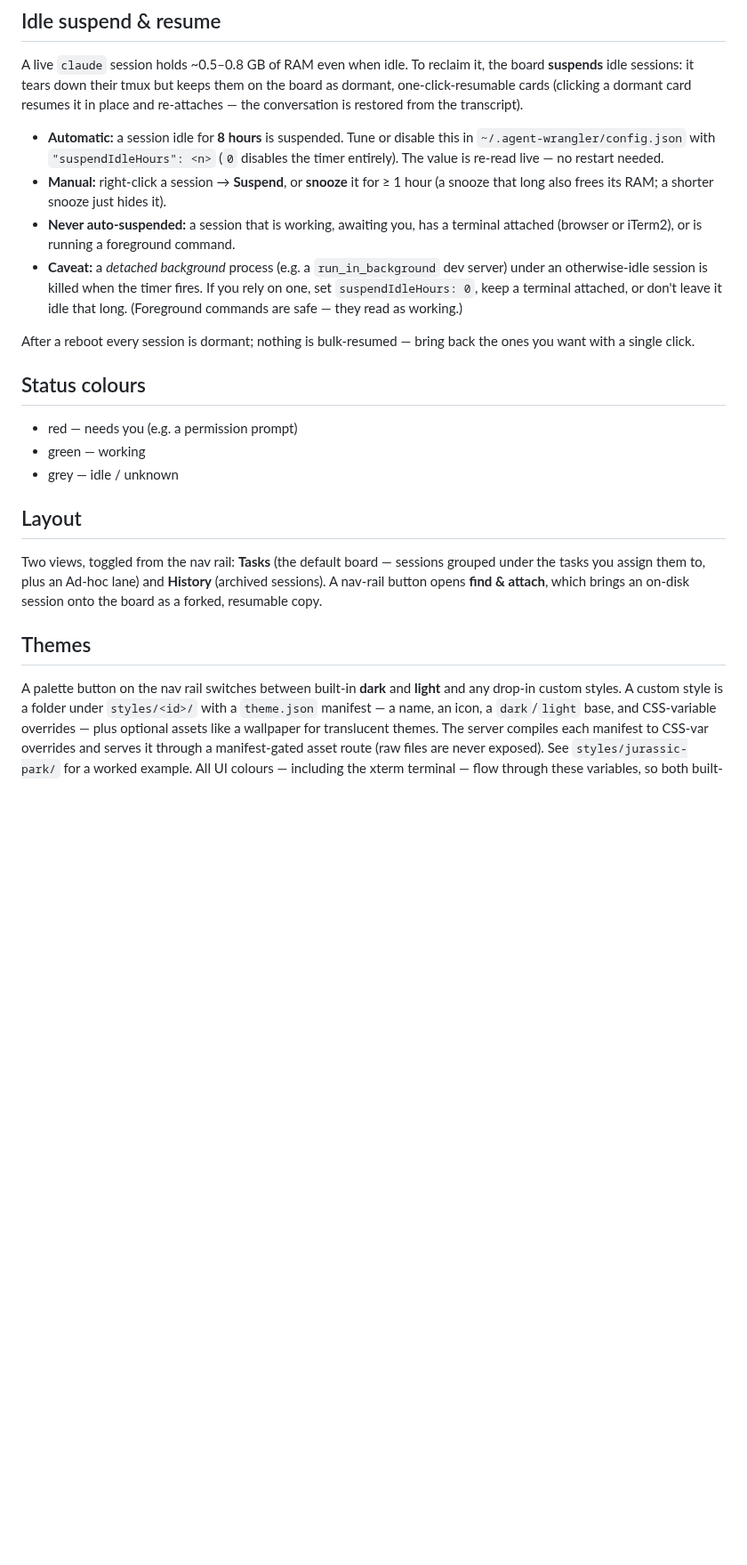
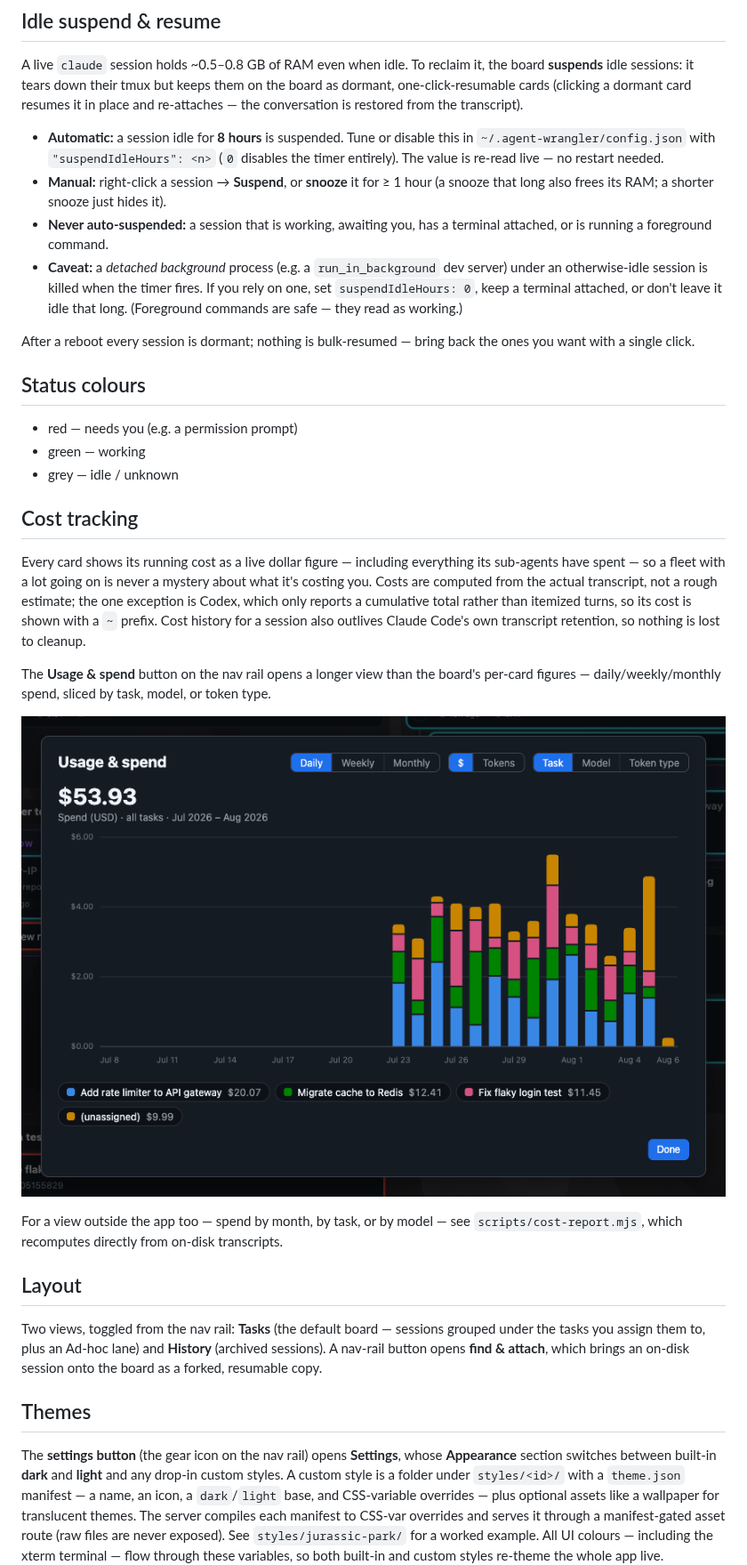
Before and after one commit to PortSwigger/agent-wrangler, a Markdown page: README.md, the part around one of its changes. Shown at 89% size. Drawn GitHub-style; pictures changed too: docs/images/usage-chart.png (added); blank space fills up the shorter version.

```diff
--- a/README.md
+++ b/README.md
@@ -160,8 +190,8 @@ place and re-attaches — the conversation is restored from the transcript).
   timer entirely). The value is re-read live — no restart needed.
 - **Manual:** right-click a session → **Suspend**, or **snooze** it for ≥ 1 hour
   (a snooze that long also frees its RAM; a shorter snooze just hides it).
-- **Never auto-suspended:** a session that is working, awaiting you, has a terminal
-  attached (browser or iTerm2), or is running a foreground command.
+- **Never auto-suspended:** a session that is working, awaiting you, has a terminal attached, or
+  is running a foreground command.
 - **Caveat:** a *detached background* process (e.g. a `run_in_background` dev server)
   under an otherwise-idle session is killed when the timer fires. If you rely on one,
   set `suspendIdleHours: 0`, keep a terminal attached, or don't leave it idle that
@@ -176,6 +206,23 @@ ones you want with a single click.
 - green — working
 - grey — idle / unknown
 
+## Cost tracking
+
+Every card shows its running cost as a live dollar figure — including everything its sub-agents have
+spent — so a fleet with a lot going on is never a mystery about what it's costing you. Costs are
+computed from the actual transcript, not a rough estimate; the one exception is Codex, which only
+reports a cumulative total rather than itemized turns, so its cost is shown with a `~` prefix. Cost
+history for a session also outlives Claude Code's own transcript retention, so nothing is lost to
+cleanup.
+
+The **Usage & spend** button on the nav rail opens a longer view than the board's per-card figures —
+daily/weekly/monthly spend, sliced by task, model, or token type.
+
+![The Usage & spend panel showing a daily spend chart stacked by task over several weeks](docs/images/usage-chart.png)
+
+For a view outside the app too — spend by month, by task, or by model — see `scripts/cost-report.mjs`,
+which recomputes directly from on-disk transcripts.
+
 ## Layout
 
 Two views, toggled from the nav rail: **Tasks** (the default board — sessions grouped under the tasks
@@ -184,8 +231,9 @@ you assign them to, plus an Ad-hoc lane) and **History** (archived sessions). A
 
 ## Themes
 
-A palette button on the nav rail switches between built-in **dark** and **light** and any drop-in
-custom styles. A custom style is a folder under `styles/<id>/` with a `theme.json` manifest — a name,
+The **settings button** (the gear icon on the nav rail) opens **Settings**, whose **Appearance**
+section switches between built-in **dark** and **light** and any drop-in custom styles. A custom style
+is a folder under `styles/<id>/` with a `theme.json` manifest — a name,
 an icon, a `dark`/`light` base, and CSS-variable overrides — plus optional assets like a wallpaper for
 translucent themes. The server compiles each manifest to CSS-var overrides and serves it through a
 manifest-gated asset route (raw files are never exposed). See `styles/jurassic-park/` for a worked
```
Also changed, not shown: other parts of README.md (+41 -9 lines), docs/images/board-overview.png (added), docs/images/schedules-panel.png (added), docs/images/theme-picker.png (added), docs/images/workflow-phase.png (added), 1 other file.
